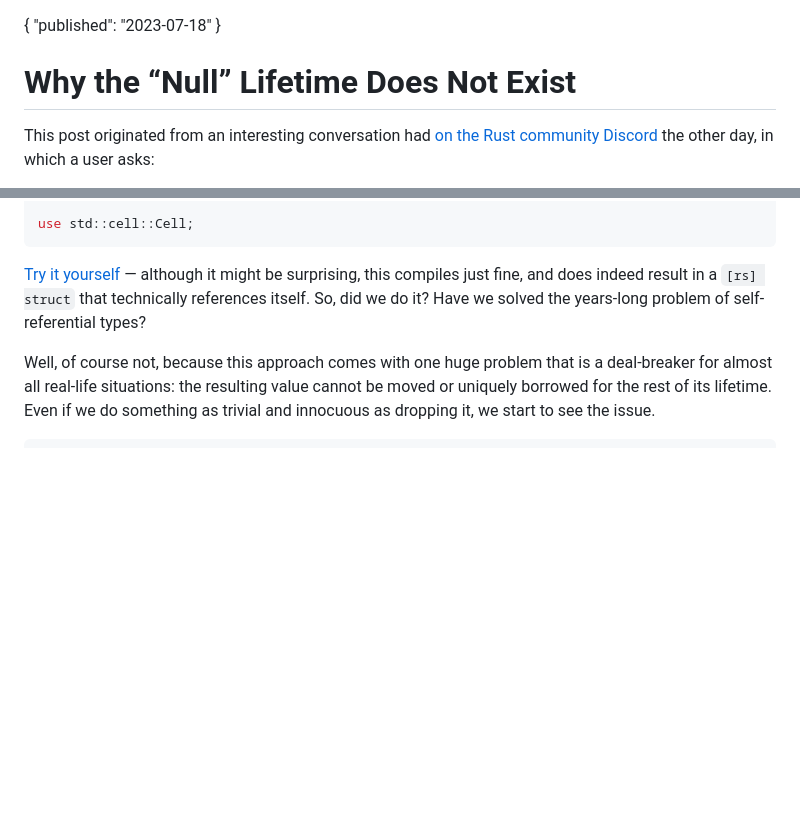
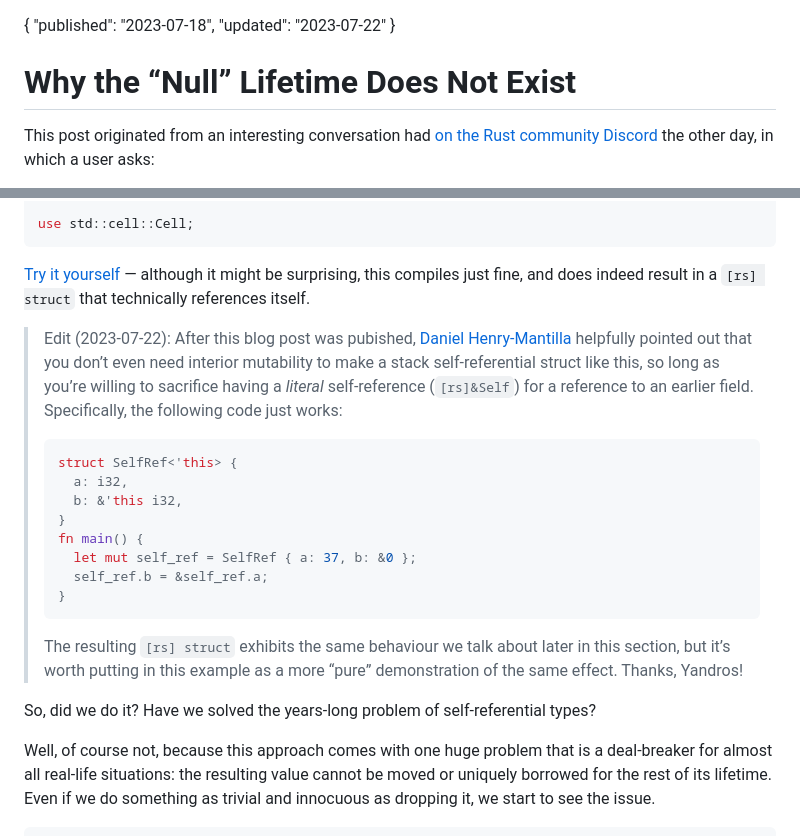
Before and after one commit to SabrinaJewson/sabrinajewson.github.io, a Markdown page: src/blog/null-lifetime.md, 2 parts joined by grey strips. Rendered like a GitHub page; blank space fills up the shorter version.

Commit message:
Add mention of non-Cell stack-based self-referential struct

````diff
--- a/src/blog/null-lifetime.md
+++ b/src/blog/null-lifetime.md
@@ -1,5 +1,6 @@
 {
-	"published": "2023-07-18"
+	"published": "2023-07-18",
+	"updated": "2023-07-22"
 }
 
 # Why the “Null” Lifetime Does Not Exist
@@ -146,6 +147,28 @@ use std::cell::Cell;
 
 [Try it yourself][play] — although it might be surprising, this compiles just fine,
 and does indeed result in a `[rs] struct` that technically references itself.
+
+> Edit (2023-07-22):
+> After this blog post was pubished, [Daniel Henry-Mantilla] helpfully pointed out that
+> you don’t even need interior mutability to make a stack self-referential struct like this,
+> so long as you’re willing to sacrifice having a _literal_ self-reference (`[rs]&Self`)
+> for a reference to an earlier field.
+> Specifically, the following code just works:
+> ```rs
+> struct SelfRef<'this> {
+> 	a: i32,
+> 	b: &'this i32,
+> }
+> fn main() {
+> 	let mut self_ref = SelfRef { a: 37, b: &0 };
+> 	self_ref.b = &self_ref.a;
+> }
+> ```
+>
+> The resulting `[rs] struct` exhibits the same behaviour we talk about later in this section,
+> but it’s worth putting in this example as a more “pure” demonstration of the same effect.
+> Thanks, Yandros!
+
 So, did we do it?
 Have we solved the years-long problem of self-referential types?
 
````
Also changed, not shown: other parts of src/blog/null-lifetime.md (+1 -0 lines).
